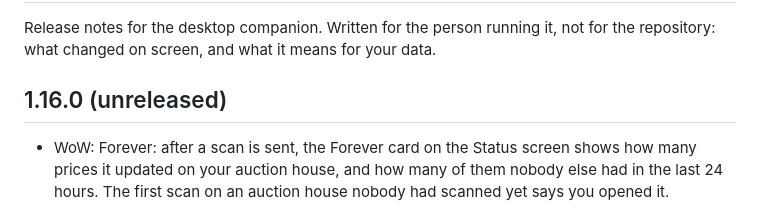
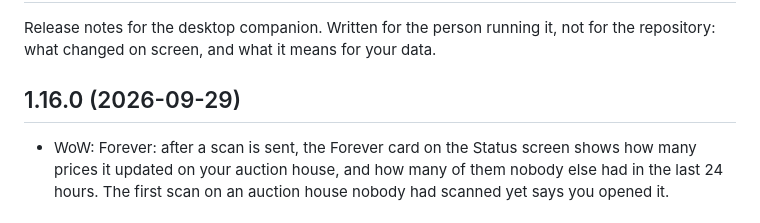
Before and after one commit to goldcap-gg/goldcap-companion, a Markdown page: CHANGELOG.md, the part around the change. Rendered like a GitHub page.

Commit message:
release: companion 1.16.0 — date the changelog

```diff
--- a/CHANGELOG.md
+++ b/CHANGELOG.md
@@ -4,7 +4,7 @@ Release notes for the desktop companion. Written for the person running it,
 not for the repository: what changed on screen, and what it means for your
 data.
 
-## 1.16.0 (unreleased)
+## 1.16.0 (2026-09-29)
 
 - WoW: Forever: after a scan is sent, the Forever card on the Status screen
   shows how many prices it updated on your auction house, and how many of
```
